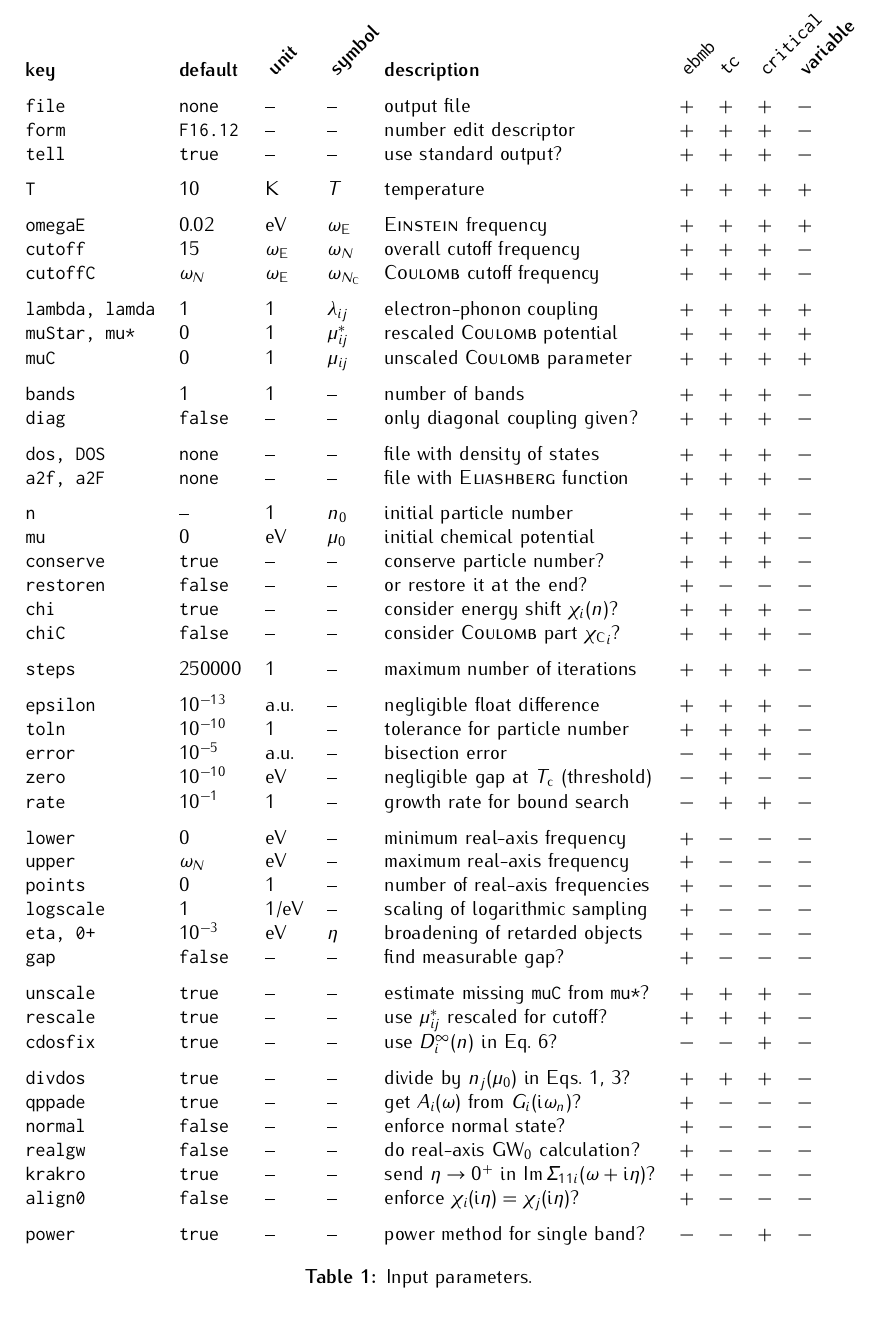
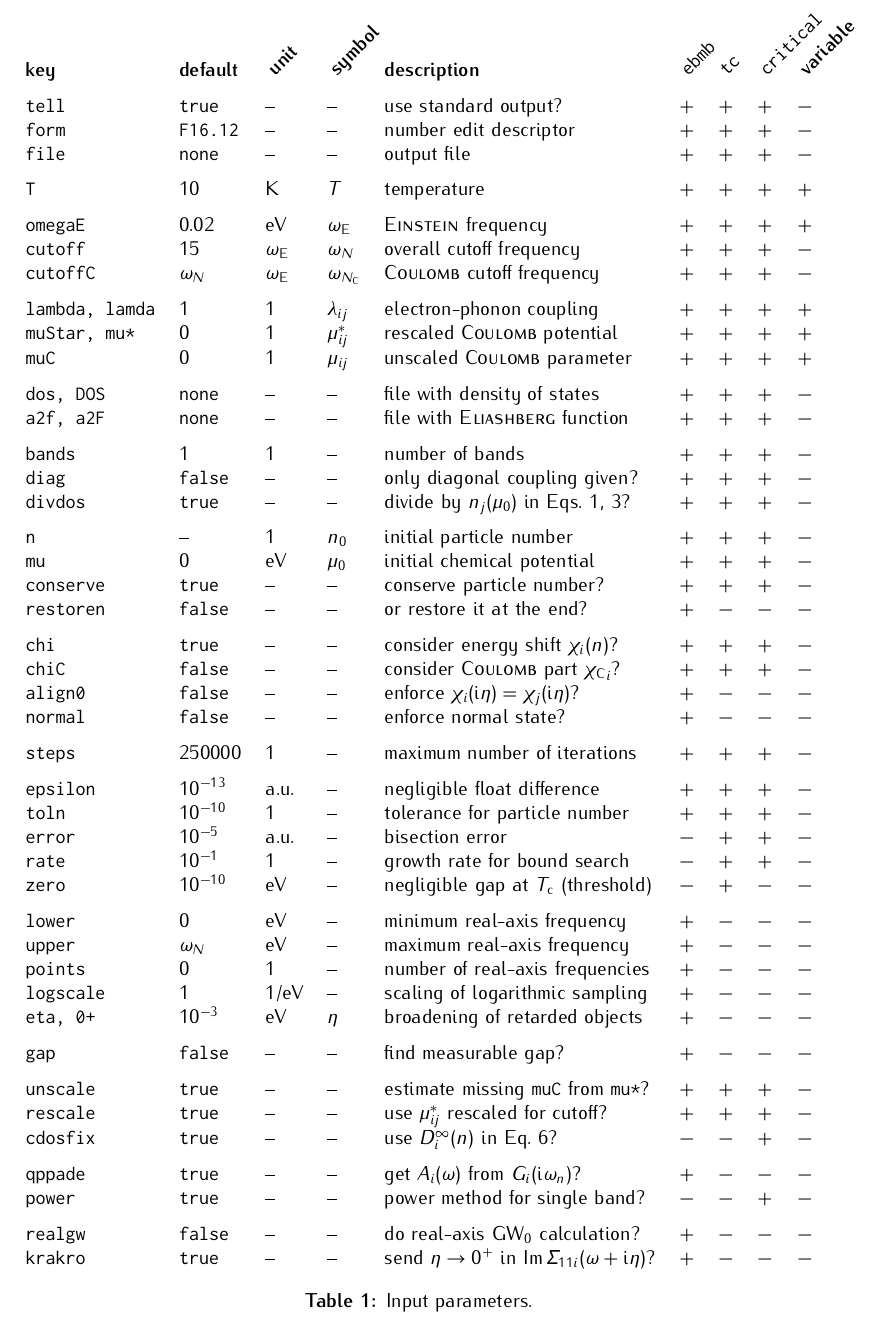
Before and after one commit to janberges/ebmb, a LaTeX document (manual/ebmb.tex): part of page 5 of 6, cut so that both start at the same text. Compiled offline with pdfLaTeX.

Commit message:
Sort and group input parameter more logically

```diff
--- a/manual/ebmb.tex
+++ b/manual/ebmb.tex
@@ -517,9 +517,9 @@
       \begin{tabular}{*9l}
          \bf key           & \bf default & \bf \slant{unit} & \bf \slant{symbol}  & \bf description & \tt \slant{ebmb} & \tt \slant{tc} & \tt \slant{critical} & \bf \slant{variable} \\
          [\gap]
+         \tt tell          & \tt true    & --               & --                  & use standard output?                       & $+$ & $+$ & $+$ & $-$ \\
+         \tt form          & \tt F16.12  & --               & --                  & number edit descriptor                     & $+$ & $+$ & $+$ & $-$ \\
          \tt file          & \tt none    & --               & --                  & output file                                & $+$ & $+$ & $+$ & $-$ \\
-         \tt form          & \tt F16.12  & --               & --                  & number edit descriptor                     & $+$ & $+$ & $+$ & $-$ \\
-         \tt tell          & \tt true    & --               & --                  & use standard output?                       & $+$ & $+$ & $+$ & $-$ \\
          [\gap]
          \tt T             & 10          & K                & $T$                 & temperature                                & $+$ & $+$ & $+$ & $+$ \\
          [\gap]
@@ -531,46 +531,48 @@
          \tt muStar, mu*   & 0           & 1                & $\mu^*_{i j}$       & rescaled \textsc{Coulomb} potential        & $+$ & $+$ & $+$ & $+$ \\
          \tt muC           & 0           & 1                & $\mu_{i j}$         & unscaled \textsc{Coulomb} parameter        & $+$ & $+$ & $+$ & $+$ \\
          [\gap]
+         \tt dos, DOS      & \tt none    & --               & --                  & file with density of states                & $+$ & $+$ & $+$ & $-$ \\
+         \tt a2f, a2F      & \tt none    & --               & --                  & file with \textsc{Eliashberg} function     & $+$ & $+$ & $+$ & $-$ \\
+         [\gap]
          \tt bands         & 1           & 1                & --                  & number of bands                            & $+$ & $+$ & $+$ & $-$ \\
          \tt diag          & \tt false   & --               & --                  & only diagonal coupling given?              & $+$ & $+$ & $+$ & $-$ \\
-         [\gap]
-         \tt dos, DOS      & \tt none    & --               & --                  & file with density of states                & $+$ & $+$ & $+$ & $-$ \\
-         \tt a2f, a2F      & \tt none    & --               & --                  & file with \textsc{Eliashberg} function     & $+$ & $+$ & $+$ & $-$ \\
+         \tt divdos        & \tt true  & -- & -- & divide by $n_j(\mu_0)$ in Eqs.~\ref{Eliashberg equations}, \ref{rescaling}? & $+$ & $+$ & $+$ & $-$ \\
          [\gap]
          \tt n             & --          & 1                & $n_0$               & initial particle number                    & $+$ & $+$ & $+$ & $-$ \\
          \tt mu            & 0           & eV               & $\mu_0$             & initial chemical potential                 & $+$ & $+$ & $+$ & $-$ \\
          \tt conserve      & \tt true    & --               & --                  & conserve particle number?                  & $+$ & $+$ & $+$ & $-$ \\
          \tt restoren      & \tt false   & --               & --                  & or restore it at the end?                  & $+$ & $-$ & $-$ & $-$ \\
+         [\gap]
          \tt chi           & \tt true    & --               & --                  & consider energy shift $\chi_i(n)$?         & $+$ & $+$ & $+$ & $-$ \\
          \tt chiC          & \tt false   & --               & --           & consider \textsc{Coulomb} part ${\chi \sub C}_i$? & $+$ & $+$ & $+$ & $-$ \\
+         \tt align0        & \tt false   & --               & --                & enforce $\chi_i(\I \eta) = \chi_j(\I \eta)$? & $+$ & $-$ & $-$ & $-$ \\
+         \tt normal        & \tt false   & --               & --                  & enforce normal state?                      & $+$ & $-$ & $-$ & $-$ \\
          [\gap]
          \tt steps         & 250000      & 1                & --                  & maximum number of iterations               & $+$ & $+$ & $+$ & $-$ \\
          [\gap]
          \tt epsilon       & $10^{-13}$  & a.u.             & --                  & negligible float difference                & $+$ & $+$ & $+$ & $-$ \\
          \tt toln          & $10^{-10}$  & 1                & --                  & tolerance for particle number              & $+$ & $+$ & $+$ & $-$ \\
          \tt error         & $10^{-5}$   & a.u.             & --                  & bisection error                            & $-$ & $+$ & $+$ & $-$ \\
+         \tt rate          & $10^{-1}$   & 1                & --                  & growth rate for bound search               & $-$ & $+$ & $+$ & $-$ \\
          \tt zero          & $10^{-10}$  & eV               & --                  & negligible gap at $T \sub c$ (threshold)   & $-$ & $+$ & $-$ & $-$ \\
-         \tt rate          & $10^{-1}$   & 1                & --                  & growth rate for bound search               & $-$ & $+$ & $+$ & $-$ \\
          [\gap]
          \tt lower         & 0           & eV               & --                  & minimum real-axis frequency                & $+$ & $-$ & $-$ & $-$ \\
          \tt upper         & $\omega_N$  & eV               & --                  & maximum real-axis frequency                & $+$ & $-$ & $-$ & $-$ \\
          \tt points        & 0           & 1                & --                  & number of real-axis frequencies            & $+$ & $-$ & $-$ & $-$ \\
          \tt logscale      & 1           & 1/eV             & --                  & scaling of logarithmic sampling            & $+$ & $-$ & $-$ & $-$ \\
          \tt eta, 0+       & $10^{-3}$   & eV               & $\eta$              & broadening of retarded objects             & $+$ & $-$ & $-$ & $-$ \\
+         [\gap]
          \tt gap           & \tt false   & --               & --                  & find measurable gap?                       & $+$ & $-$ & $-$ & $-$ \\
          [\gap]
          \tt unscale       & \tt true    & --               & --                  & estimate missing {\tt muC} from {\tt mu*}? & $+$ & $+$ & $+$ & $-$ \\
          \tt rescale       & \tt true    & --               & --                  & use $\mu^*_{i j}$ rescaled for cutoff?     & $+$ & $+$ & $+$ & $-$ \\
          \tt cdosfix       & \tt true    & --               & --   & use $D_i^\infty(n)$ in Eq.~\ref{linearized gap equation}? & $-$ & $-$ & $+$ & $-$ \\
          [\gap]
-         \tt divdos        & \tt true  & -- & -- & divide by $n_j(\mu_0)$ in Eqs.~\ref{Eliashberg equations}, \ref{rescaling}? & $+$ & $+$ & $+$ & $-$ \\
          \tt qppade        & \tt true    & --               & --                  & get $A_i(\omega)$ from $G_i(\I \omega_n)$? & $+$ & $-$ & $-$ & $-$ \\
-         \tt normal        & \tt false   & --               & --                  & enforce normal state?                      & $+$ & $-$ & $-$ & $-$ \\
+         \tt power         & \tt true    & --               & --                  & power method for single band?              & $-$ & $-$ & $+$ & $-$ \\
+         [\gap]
          \tt realgw        & \tt false   & --               & --                  & do real-axis GW$_0$ calculation?           & $+$ & $-$ & $-$ & $-$ \\
-         \tt krakro        & \tt true    & --    & -- & send $\eta \rightarrow 0^+$ in $\Im \Sigma_{1 1 i}(\omega + \I \eta)$? & $+$ & $-$ & $-$ & $-$ \\
-         \tt align0        & \tt false   & --               & --                & enforce $\chi_i(\I \eta) = \chi_j(\I \eta)$? & $+$ & $-$ & $-$ & $-$ \\
-         [\gap]
-         \tt power         & \tt true    & --               & --                  & power method for single band?              & $-$ & $-$ & $+$ & $-$
+         \tt krakro        & \tt true    & --    & -- & send $\eta \rightarrow 0^+$ in $\Im \Sigma_{1 1 i}(\omega + \I \eta)$? & $+$ & $-$ & $-$ & $-$
       \end{tabular}
       \caption{Input parameters.}
       \label{parameters}
```
Also changed, not shown: 2 other files.
